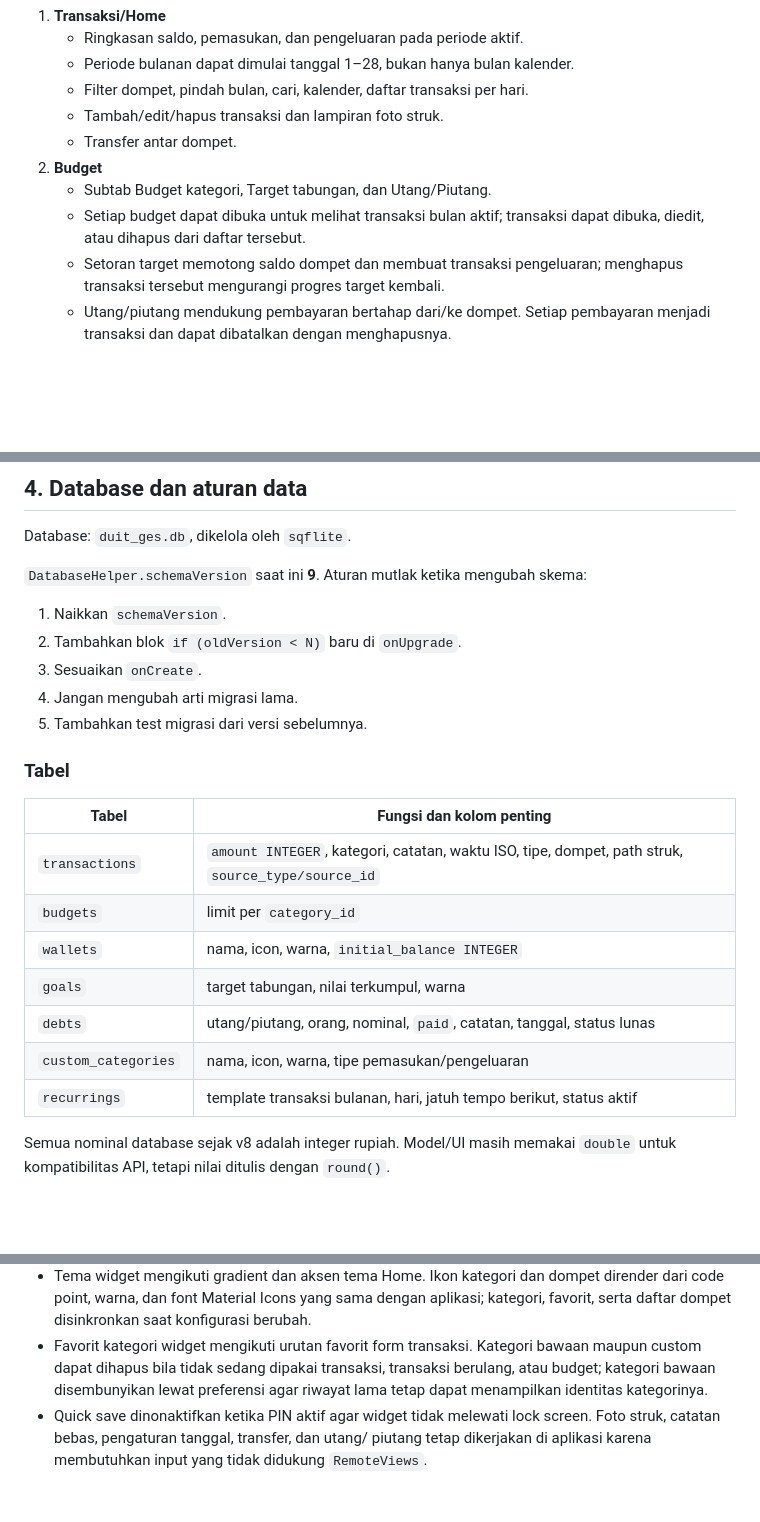
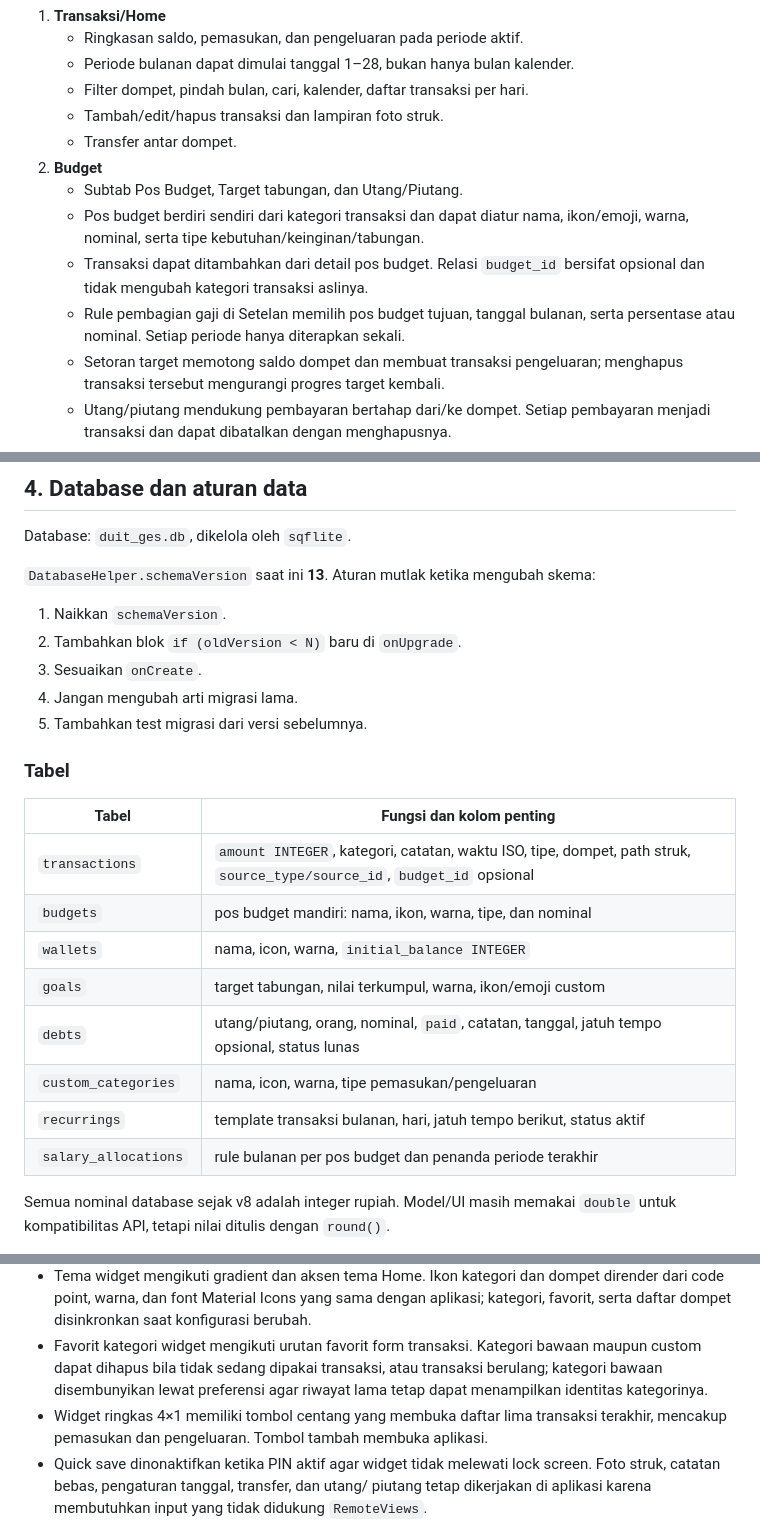
Before and after one commit to noctilunae/Duit-Ges-Budget-Tracker-mobile-, a Markdown page: PROJECT_CONTEXT.md, 3 parts joined by grey strips. Drawn GitHub-style; blank space fills up the shorter version.

Commit message:
perbarui konteks proyek

```diff
--- a/PROJECT_CONTEXT.md
+++ b/PROJECT_CONTEXT.md
@@ -33,9 +33,13 @@ Terakhir diperbarui: **21 Juli 2026**. Audit penuh terakhir: 21 Juli 2026.
    - Tambah/edit/hapus transaksi dan lampiran foto struk.
    - Transfer antar dompet.
 2. **Budget**
-   - Subtab Budget kategori, Target tabungan, dan Utang/Piutang.
-   - Setiap budget dapat dibuka untuk melihat transaksi bulan aktif; transaksi
-     dapat dibuka, diedit, atau dihapus dari daftar tersebut.
+   - Subtab Pos Budget, Target tabungan, dan Utang/Piutang.
+   - Pos budget berdiri sendiri dari kategori transaksi dan dapat diatur nama,
+     ikon/emoji, warna, nominal, serta tipe kebutuhan/keinginan/tabungan.
+   - Transaksi dapat ditambahkan dari detail pos budget. Relasi `budget_id`
+     bersifat opsional dan tidak mengubah kategori transaksi aslinya.
+   - Rule pembagian gaji di Setelan memilih pos budget tujuan, tanggal bulanan,
+     serta persentase atau nominal. Setiap periode hanya diterapkan sekali.
    - Setoran target memotong saldo dompet dan membuat transaksi pengeluaran;
      menghapus transaksi tersebut mengurangi progres target kembali.
    - Utang/piutang mendukung pembayaran bertahap dari/ke dompet. Setiap
@@ -99,7 +103,7 @@ dan `DatabaseHelper + Provider` adalah jalur paling sederhana saat ini.
 
 Database: `duit_ges.db`, dikelola oleh `sqflite`.
 
-`DatabaseHelper.schemaVersion` saat ini **9**. Aturan mutlak ketika mengubah
+`DatabaseHelper.schemaVersion` saat ini **13**. Aturan mutlak ketika mengubah
 skema:
 
 1. Naikkan `schemaVersion`.
@@ -112,13 +116,14 @@ skema:
 
 | Tabel | Fungsi dan kolom penting |
 | --- | --- |
-| `transactions` | `amount INTEGER`, kategori, catatan, waktu ISO, tipe, dompet, path struk, `source_type/source_id` |
-| `budgets` | limit per `category_id` |
+| `transactions` | `amount INTEGER`, kategori, catatan, waktu ISO, tipe, dompet, path struk, `source_type/source_id`, `budget_id` opsional |
+| `budgets` | pos budget mandiri: nama, ikon, warna, tipe, dan nominal |
 | `wallets` | nama, icon, warna, `initial_balance INTEGER` |
-| `goals` | target tabungan, nilai terkumpul, warna |
-| `debts` | utang/piutang, orang, nominal, `paid`, catatan, tanggal, status lunas |
+| `goals` | target tabungan, nilai terkumpul, warna, ikon/emoji custom |
+| `debts` | utang/piutang, orang, nominal, `paid`, catatan, tanggal, jatuh tempo opsional, status lunas |
 | `custom_categories` | nama, icon, warna, tipe pemasukan/pengeluaran |
 | `recurrings` | template transaksi bulanan, hari, jatuh tempo berikut, status aktif |
+| `salary_allocations` | rule bulanan per pos budget dan penanda periode terakhir |
 
 Semua nominal database sejak v8 adalah integer rupiah. Model/UI masih memakai
 `double` untuk kompatibilitas API, tetapi nilai ditulis dengan `round()`.
@@ -267,8 +277,10 @@ utang, preferensi, atau struk.
   berubah.
 - Favorit kategori widget mengikuti urutan favorit form transaksi. Kategori
   bawaan maupun custom dapat dihapus bila tidak sedang dipakai transaksi,
-  transaksi berulang, atau budget; kategori bawaan disembunyikan lewat
+  atau transaksi berulang; kategori bawaan disembunyikan lewat
   preferensi agar riwayat lama tetap dapat menampilkan identitas kategorinya.
+- Widget ringkas 4×1 memiliki tombol centang yang membuka daftar lima transaksi
+  terakhir, mencakup pemasukan dan pengeluaran. Tombol tambah membuka aplikasi.
 - Quick save dinonaktifkan ketika PIN aktif agar widget tidak melewati lock
   screen. Foto struk, catatan bebas, pengaturan tanggal, transfer, dan utang/
   piutang tetap dikerjakan di aplikasi karena membutuhkan input yang tidak
```
Also changed, not shown: other parts of PROJECT_CONTEXT.md (+6 -1 lines).
